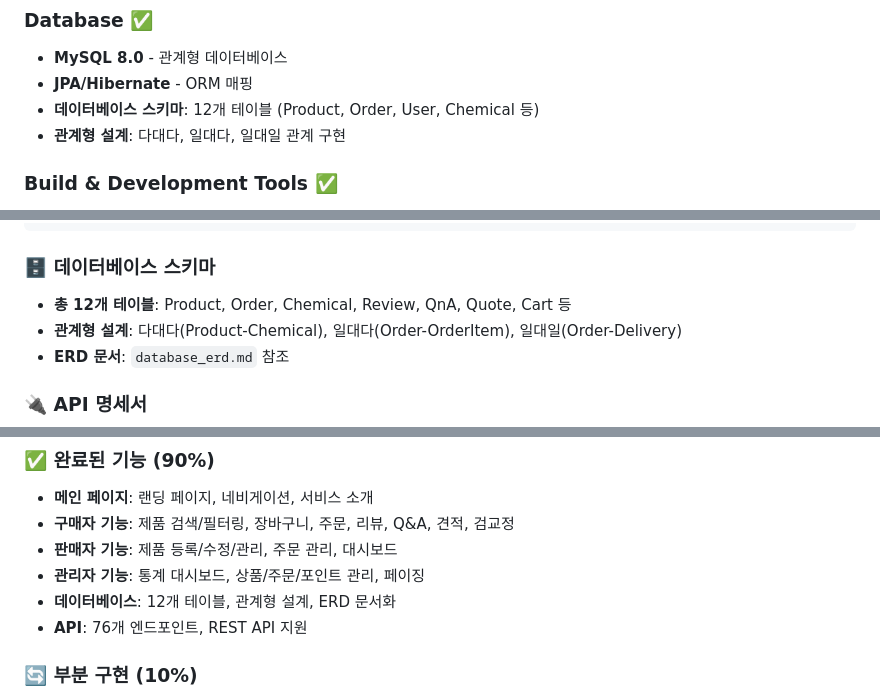
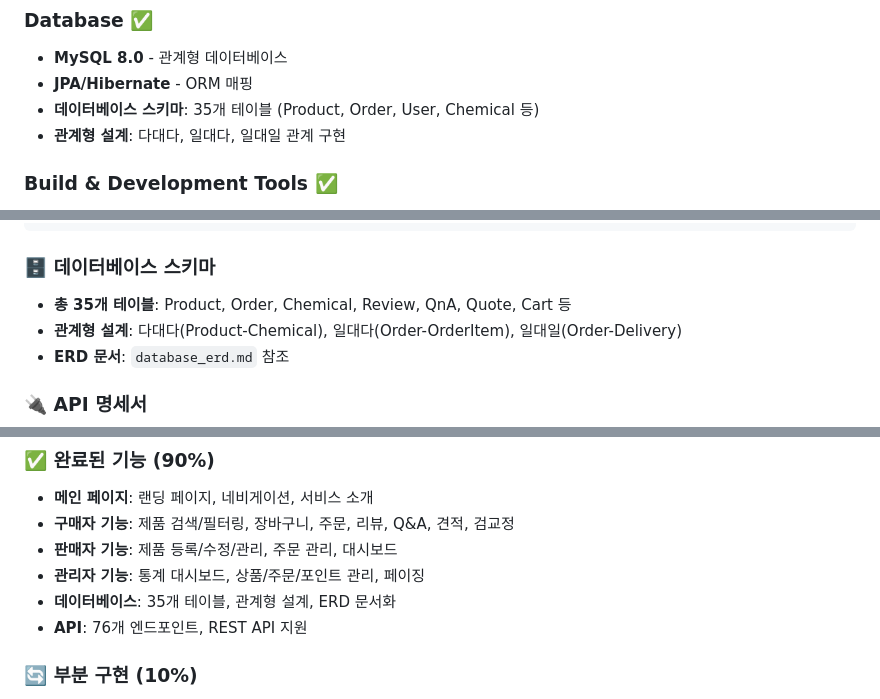
Before and after one commit to chr1120/chr1120.github.io, a Markdown page: README.md, 3 parts joined by grey strips. Rendered like a GitHub page.

````diff
--- a/README.md
+++ b/README.md
@@ -157,7 +157,7 @@ PPE Facility Management System은 가스 측정기와 분석기를 전문으로
 ### Database ✅
 - **MySQL 8.0** - 관계형 데이터베이스
 - **JPA/Hibernate** - ORM 매핑
-- **데이터베이스 스키마**: 12개 테이블 (Product, Order, User, Chemical 등)
+- **데이터베이스 스키마**: 35개 테이블 (Product, Order, User, Chemical 등)
 - **관계형 설계**: 다대다, 일대다, 일대일 관계 구현
 
 ### Build & Development Tools ✅
@@ -208,7 +208,7 @@ src/main/resources/
 ```
 
 ### 🗄️ 데이터베이스 스키마
-- **총 12개 테이블**: Product, Order, Chemical, Review, QnA, Quote, Cart 등
+- **총 35개 테이블**: Product, Order, Chemical, Review, QnA, Quote, Cart 등
 - **관계형 설계**: 다대다(Product-Chemical), 일대다(Order-OrderItem), 일대일(Order-Delivery)
 - **ERD 문서**: `database_erd.md` 참조
 
@@ -224,7 +224,7 @@ src/main/resources/
 - **구매자 기능**: 제품 검색/필터링, 장바구니, 주문, 리뷰, Q&A, 견적, 검교정
 - **판매자 기능**: 제품 등록/수정/관리, 주문 관리, 대시보드
 - **관리자 기능**: 통계 대시보드, 상품/주문/포인트 관리, 페이징
-- **데이터베이스**: 12개 테이블, 관계형 설계, ERD 문서화
+- **데이터베이스**: 35개 테이블, 관계형 설계, ERD 문서화
 - **API**: 76개 엔드포인트, REST API 지원
 
 ### 🔄 부분 구현 (10%)
````
Also changed, not shown: other parts of README.md (+1 -1 lines).
